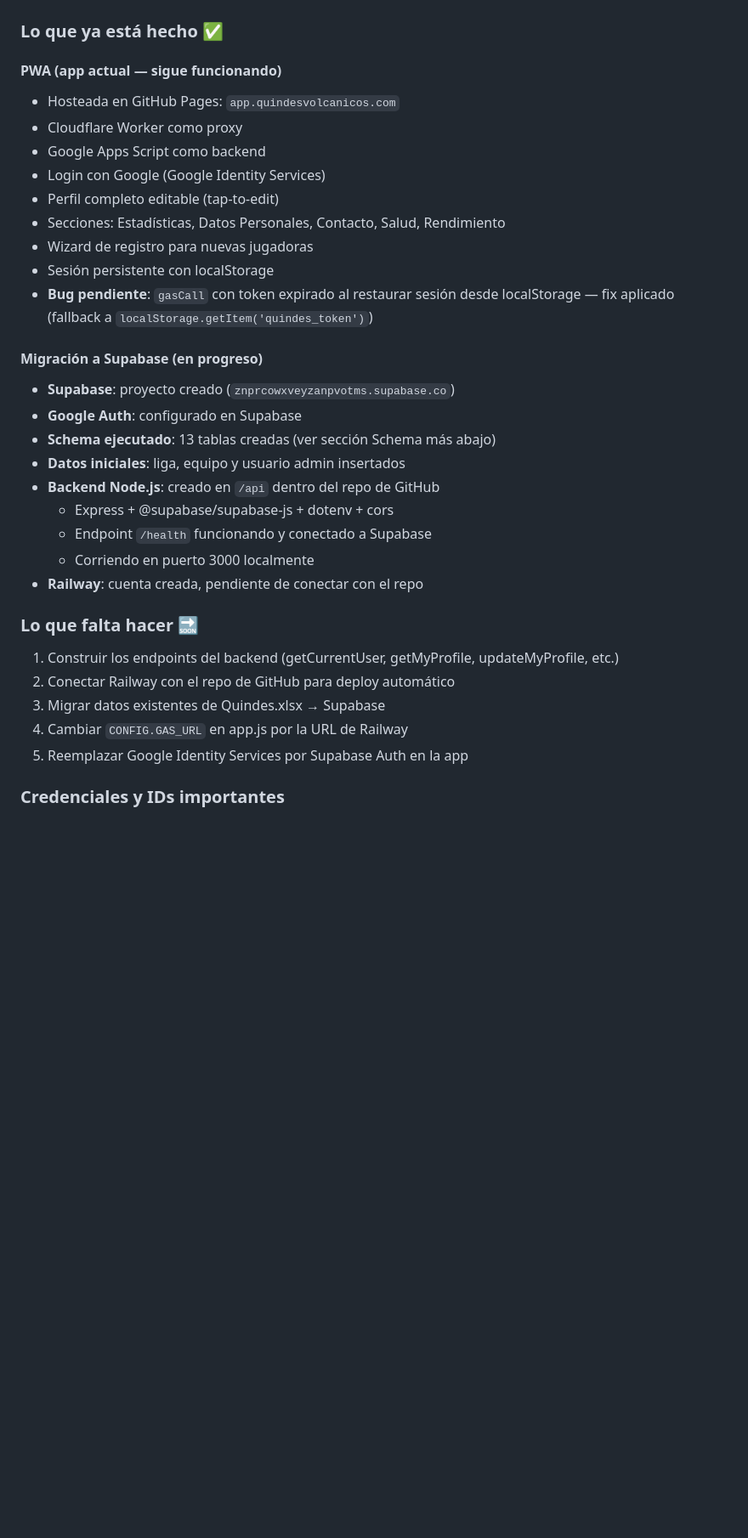
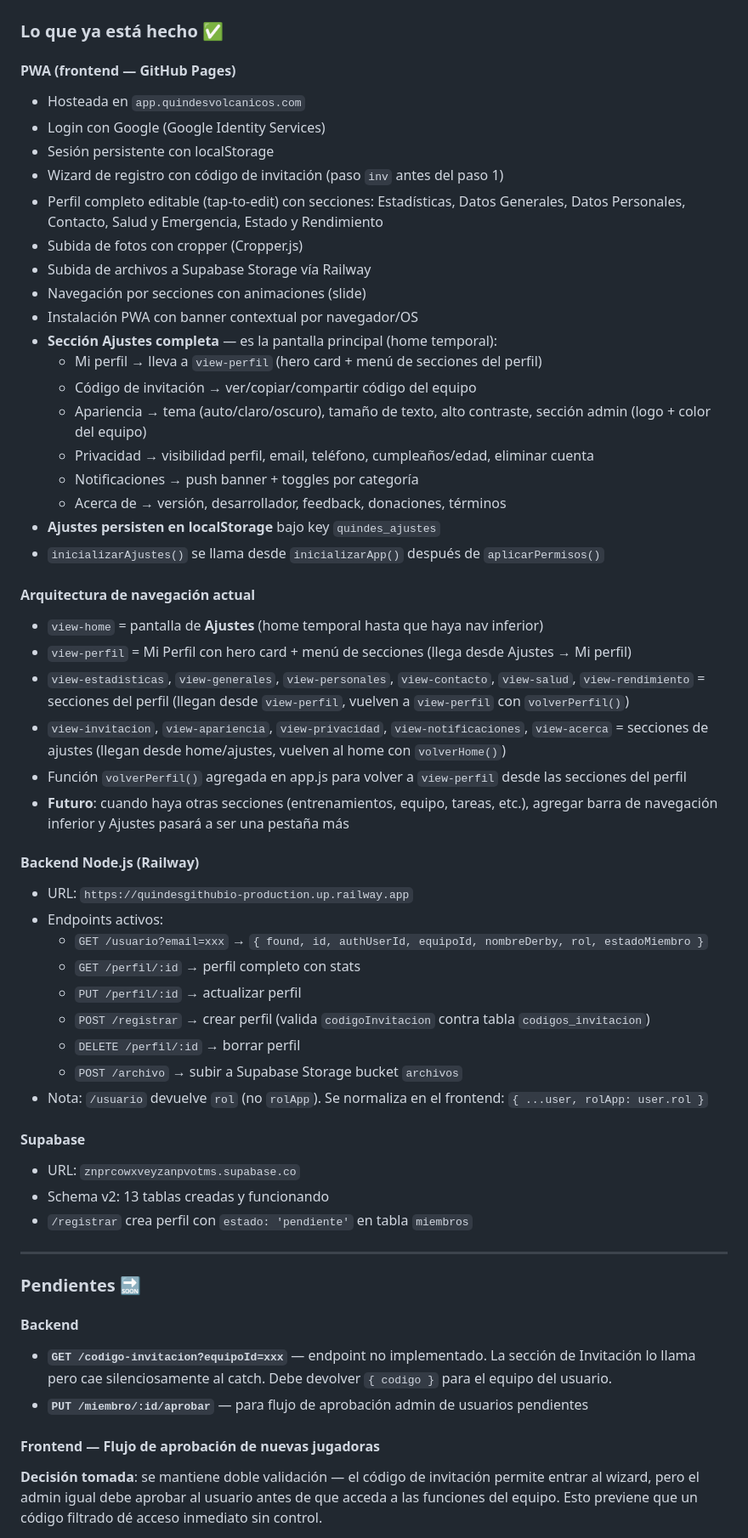
Before and after one commit to quindesvolcanicosrd-sys/quindes.github.io, a Markdown page: quindes-schema-reference.md, the part around one of its changes. Shown at 85% size. GitHub-like rendering; blank space fills up the shorter version.

```diff
--- a/quindes-schema-reference.md
+++ b/quindes-schema-reference.md
@@ -9,33 +9,58 @@
 
 ### Lo que ya está hecho ✅
 
-#### PWA (app actual — sigue funcionando)
-- Hosteada en GitHub Pages: `app.quindesvolcanicos.com`
-- Cloudflare Worker como proxy
-- Google Apps Script como backend
+#### PWA (frontend — GitHub Pages)
+- Hosteada en `app.quindesvolcanicos.com`
 - Login con Google (Google Identity Services)
-- Perfil completo editable (tap-to-edit)
-- Secciones: Estadísticas, Datos Personales, Contacto, Salud, Rendimiento
-- Wizard de registro para nuevas jugadoras
 - Sesión persistente con localStorage
-- **Bug pendiente**: `gasCall` con token expirado al restaurar sesión desde localStorage — fix aplicado (fallback a `localStorage.getItem('quindes_token')`)
+- Wizard de registro con código de invitación (paso `inv` antes del paso 1)
+- Perfil completo editable (tap-to-edit) con secciones: Estadísticas, Datos Generales, Datos Personales, Contacto, Salud y Emergencia, Estado y Rendimiento
+- Subida de fotos con cropper (Cropper.js)
+- Subida de archivos a Supabase Storage vía Railway
+- Navegación por secciones con animaciones (slide)
+- Instalación PWA con banner contextual por navegador/OS
+- **Sección Ajustes completa** — es la pantalla principal (home temporal):
+  - Mi perfil → lleva a `view-perfil` (hero card + menú de secciones del perfil)
+  - Código de invitación → ver/copiar/compartir código del equipo
+  - Apariencia → tema (auto/claro/oscuro), tamaño de texto, alto contraste, sección admin (logo + color del equipo)
+  - Privacidad → visibilidad perfil, email, teléfono, cumpleaños/edad, eliminar cuenta
+  - Notificaciones → push banner + toggles por categoría
+  - Acerca de → versión, desarrollador, feedback, donaciones, términos
+- **Ajustes persisten en localStorage** bajo key `quindes_ajustes`
+- `inicializarAjustes()` se llama desde `inicializarApp()` después de `aplicarPermisos()`
 
-#### Migración a Supabase (en progreso)
-- **Supabase**: proyecto creado (`znprcowxveyzanpvotms.supabase.co`)
-- **Google Auth**: configurado en Supabase
-- **Schema ejecutado**: 13 tablas creadas (ver sección Schema más abajo)
-- **Datos iniciales**: liga, equipo y usuario admin insertados
-- **Backend Node.js**: creado en `/api` dentro del repo de GitHub
-  - Express + @supabase/supabase-js + dotenv + cors
-  - Endpoint `/health` funcionando y conectado a Supabase
-  - Corriendo en puerto 3000 localmente
-- **Railway**: cuenta creada, pendiente de conectar con el repo
+#### Arquitectura de navegación actual
+- `view-home` = pantalla de **Ajustes** (home temporal hasta que haya nav inferior)
+- `view-perfil` = Mi Perfil con hero card + menú de secciones (llega desde Ajustes → Mi perfil)
+- `view-estadisticas`, `view-generales`, `view-personales`, `view-contacto`, `view-salud`, `view-rendimiento` = secciones del perfil (llegan desde `view-perfil`, vuelven a `view-perfil` con `volverPerfil()`)
+- `view-invitacion`, `view-apariencia`, `view-privacidad`, `view-notificaciones`, `view-acerca` = secciones de ajustes (llegan desde home/ajustes, vuelven al home con `volverHome()`)
+- Función `volverPerfil()` agregada en app.js para volver a `view-perfil` desde las secciones del perfil
+- **Futuro**: cuando haya otras secciones (entrenamientos, equipo, tareas, etc.), agregar barra de navegación inferior y Ajustes pasará a ser una pestaña más
 
-### Lo que falta hacer 🔜
-1. Construir los endpoints del backend (getCurrentUser, getMyProfile, updateMyProfile, etc.)
-2. Conectar Railway con el repo de GitHub para deploy automático
-3. Migrar datos existentes de Quindes.xlsx → Supabase
-4. Cambiar `CONFIG.GAS_URL` en app.js por la URL de Railway
-5. Reemplazar Google Identity Services por Supabase Auth en la app
+#### Backend Node.js (Railway)
+- URL: `https://quindesgithubio-production.up.railway.app`
+- Endpoints activos:
+  - `GET /usuario?email=xxx` → `{ found, id, authUserId, equipoId, nombreDerby, rol, estadoMiembro }`
+  - `GET /perfil/:id` → perfil completo con stats
+  - `PUT /perfil/:id` → actualizar perfil
+  - `POST /registrar` → crear perfil (valida `codigoInvitacion` contra tabla `codigos_invitacion`)
+  - `DELETE /perfil/:id` → borrar perfil
+  - `POST /archivo` → subir a Supabase Storage bucket `archivos`
+- Nota: `/usuario` devuelve `rol` (no `rolApp`). Se normaliza en el frontend: `{ ...user, rolApp: user.rol }`
 
-### Credenciales y IDs importantes
+#### Supabase
+- URL: `znprcowxveyzanpvotms.supabase.co`
+- Schema v2: 13 tablas creadas y funcionando
+- `/registrar` crea perfil con `estado: 'pendiente'` en tabla `miembros`
+
+---
+
+### Pendientes 🔜
+
+#### Backend
+- **`GET /codigo-invitacion?equipoId=xxx`** — endpoint no implementado. La sección de Invitación lo llama pero cae silenciosamente al catch. Debe devolver `{ codigo }` para el equipo del usuario.
+- **`PUT /miembro/:id/aprobar`** — para flujo de aprobación admin de usuarios pendientes
+
+#### Frontend — Flujo de aprobación de nuevas jugadoras
+**Decisión tomada**: se mantiene doble validación — el código de invitación permite entrar al wizard, pero el admin igual debe aprobar al usuario antes de que acceda a las funciones del equipo. Esto previene que un código filtrado dé acceso inmediato sin control.
+
```
Also changed, not shown: other parts of quindes-schema-reference.md (+99 -174 lines).
